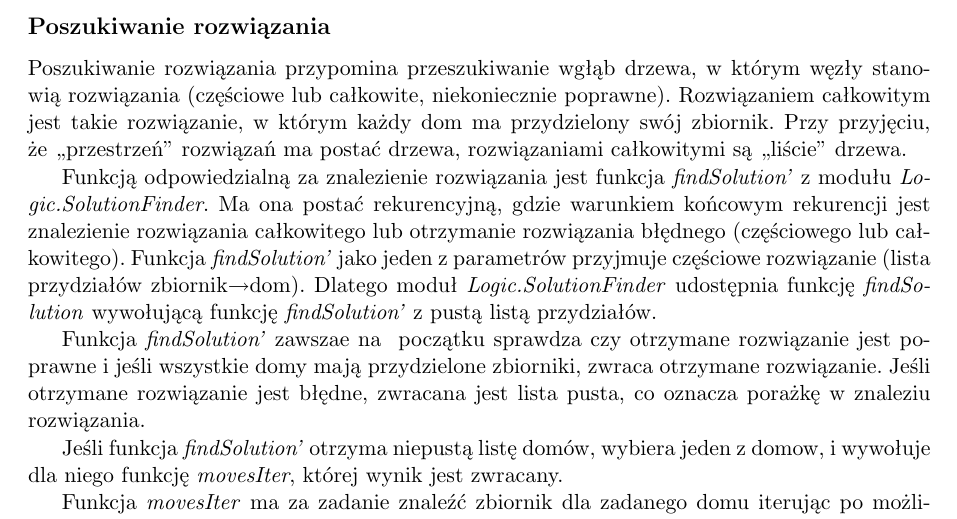
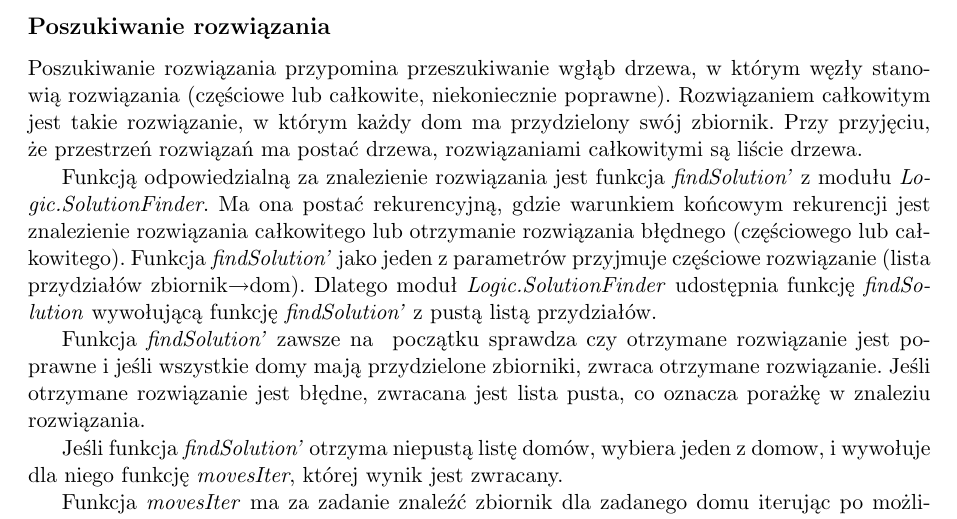
Before and after one commit to nme01/SPOP, a LaTeX document (doc/report.tex): part of the page, cut so that both start at the same text. Compiled offline with pdfLaTeX.

Commit message:
Fixed typo in documentation. Changed ASCII characters representing tanks.

```diff
--- a/doc/report.tex
+++ b/doc/report.tex
@@ -43,8 +43,8 @@ z~modułu \textit{UI.ResultPrinter}.
 Poszukiwanie rozwiązania przypomina przeszukiwanie wgłąb drzewa, w którym
 węzły stanowią rozwiązania (częściowe lub całkowite, niekoniecznie poprawne).
 Rozwiązaniem całkowitym jest takie rozwiązanie, w~którym każdy dom
-ma~przydzielony swój zbiornik. Przy przyjęciu, że~,,przestrzeń'' rozwiązań
-ma~postać drzewa, rozwiązaniami całkowitymi są ,,liście'' drzewa.
+ma~przydzielony swój zbiornik. Przy przyjęciu, że~przestrzeń rozwiązań
+ma~postać drzewa, rozwiązaniami całkowitymi są liście drzewa.
 
 Funkcją odpowiedzialną za~znalezienie rozwiązania jest funkcja
 \textit{findSolution'} z~modułu \textit{Logic.SolutionFinder}. Ma~ona postać
@@ -55,7 +55,7 @@ rozwiązanie (lista przydziałów zbiornik$\rightarrow$dom). Dlatego moduł
 \textit{Logic.SolutionFinder} udostępnia funkcję \textit{findSolution}
 wywołującą funkcję \textit{findSolution'} z~pustą listą przydziałów.
 
-Funkcja \textit{findSolution'} zawszae na~ początku sprawdza czy~otrzymane
+Funkcja \textit{findSolution'} zawsze na~ początku sprawdza czy~otrzymane
 rozwiązanie jest poprawne i~jeśli wszystkie domy mają przydzielone zbiorniki,
 zwraca otrzymane rozwiązanie. Jeśli otrzymane rozwiązanie jest błędne, zwracana
 jest lista pusta, co~oznacza porażkę w znaleziu rozwiązania.
```
Also changed, not shown: doc/report.pdf, 1 other file.
